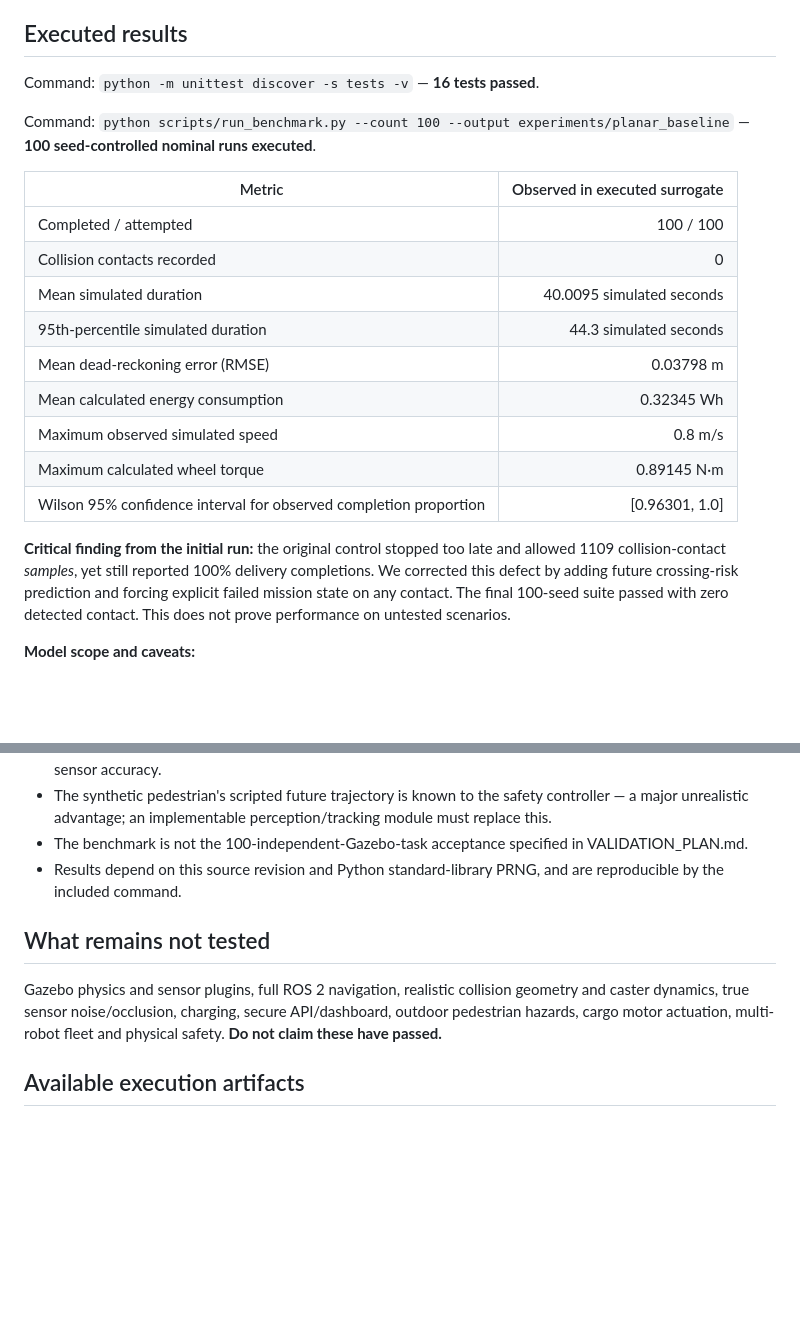
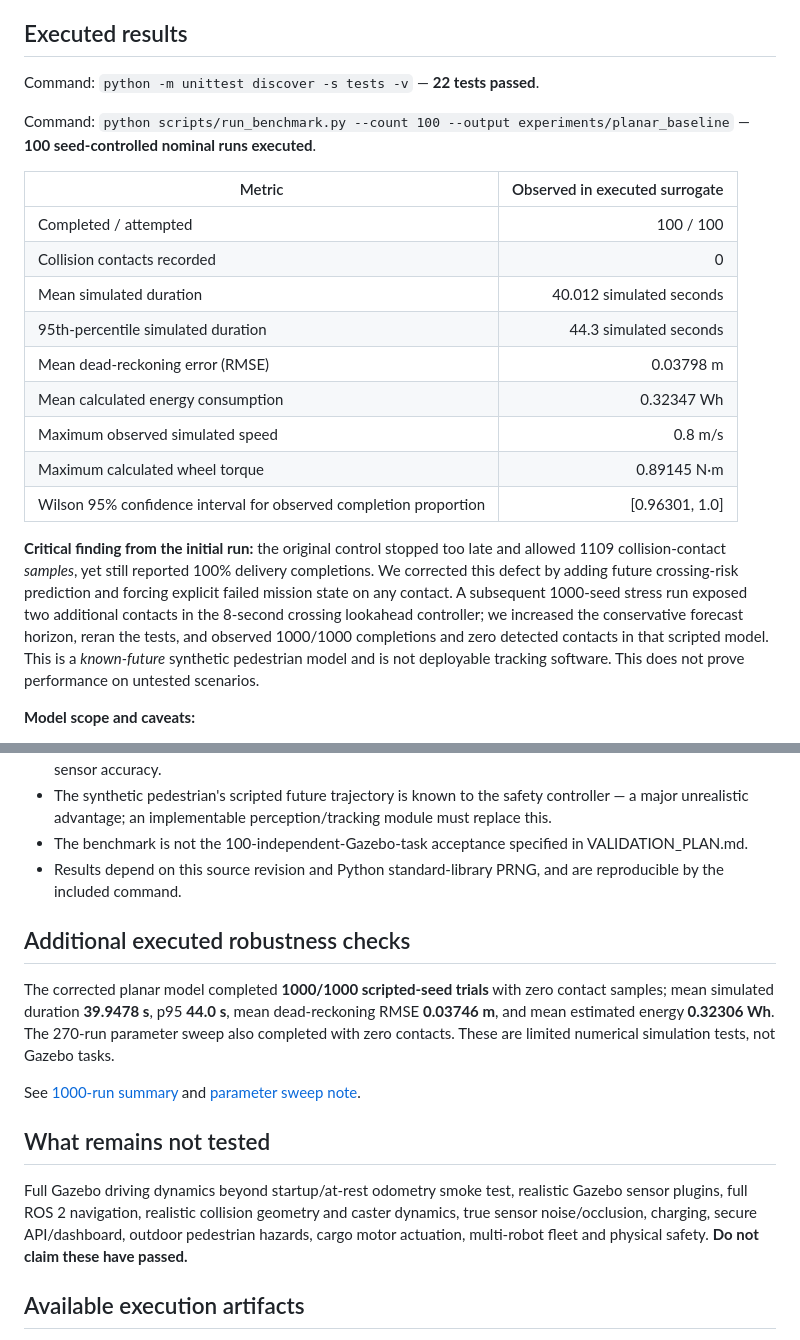
Before and after one commit to ahpa5246-lgtm/Delivery-Robot, a Markdown page: docs/EXECUTION_EVIDENCE.md, 2 parts joined by grey strips. Rendered like a GitHub page; blank space fills up the shorter version.

Commit message:
docs: correct evidence after 22 tests and 1000-seed stress run

```diff
--- a/docs/EXECUTION_EVIDENCE.md
+++ b/docs/EXECUTION_EVIDENCE.md
@@ -6,7 +6,7 @@ The original repository contained planning docs only. The test harness now exerc
 
 ## Executed results
 
-Command: `python -m unittest discover -s tests -v` — **16 tests passed**.
+Command: `python -m unittest discover -s tests -v` — **22 tests passed**.
 
 Command: `python scripts/run_benchmark.py --count 100 --output experiments/planar_baseline` — **100 seed-controlled nominal runs executed**.
 
@@ -14,15 +14,15 @@ Command: `python scripts/run_benchmark.py --count 100 --output experiments/plana
 | --- | ---: |
 | Completed / attempted | 100 / 100 |
 | Collision contacts recorded | 0 |
-| Mean simulated duration | 40.0095 simulated seconds |
+| Mean simulated duration | 40.012 simulated seconds |
 | 95th-percentile simulated duration | 44.3 simulated seconds |
 | Mean dead-reckoning error (RMSE) | 0.03798 m |
-| Mean calculated energy consumption | 0.32345 Wh |
+| Mean calculated energy consumption | 0.32347 Wh |
 | Maximum observed simulated speed | 0.8 m/s |
 | Maximum calculated wheel torque | 0.89145 N·m |
 | Wilson 95% confidence interval for observed completion proportion | [0.96301, 1.0] |
 
-**Critical finding from the initial run:** the original control stopped too late and allowed 1109 collision-contact *samples*, yet still reported 100% delivery completions. We corrected this defect by adding future crossing-risk prediction and forcing explicit failed mission state on any contact. The final 100-seed suite passed with zero detected contact. This does not prove performance on untested scenarios.
+**Critical finding from the initial run:** the original control stopped too late and allowed 1109 collision-contact *samples*, yet still reported 100% delivery completions. We corrected this defect by adding future crossing-risk prediction and forcing explicit failed mission state on any contact. A subsequent 1000-seed stress run exposed two additional contacts in the 8-second crossing lookahead controller; we increased the conservative forecast horizon, reran the tests, and observed 1000/1000 completions and zero detected contacts in that scripted model. This is a *known-future* synthetic pedestrian model and is not deployable tracking software. This does not prove performance on untested scenarios.
 
 **Model scope and caveats:**
 - Scenarios: a straight 25 m corridor, controlled moving pedestrian crossing and off-path static obstacles. No Nav2, SLAM, 3-D terrain, realistic pedestrian behavior, real LiDAR rays, true wheel/caster contact or verified force dynamics.
@@ -32,9 +32,15 @@ Command: `python scripts/run_benchmark.py --count 100 --output experiments/plana
 - The benchmark is not the 100-independent-Gazebo-task acceptance specified in VALIDATION_PLAN.md.
 - Results depend on this source revision and Python standard-library PRNG, and are reproducible by the included command.
 
+## Additional executed robustness checks
+
+The corrected planar model completed **1000/1000 scripted-seed trials** with zero contact samples; mean simulated duration **39.9478 s**, p95 **44.0 s**, mean dead-reckoning RMSE **0.03746 m**, and mean estimated energy **0.32306 Wh**. The 270-run parameter sweep also completed with zero contacts. These are limited numerical simulation tests, not Gazebo tasks.
+
+See [1000-run summary](../experiments/stress_1000/summary.json) and [parameter sweep note](PARAMETER_SWEEP_EVIDENCE.md).
+
 ## What remains not tested
 
-Gazebo physics and sensor plugins, full ROS 2 navigation, realistic collision geometry and caster dynamics, true sensor noise/occlusion, charging, secure API/dashboard, outdoor pedestrian hazards, cargo motor actuation, multi-robot fleet and physical safety. **Do not claim these have passed.**
+Full Gazebo driving dynamics beyond startup/at-rest odometry smoke test, realistic Gazebo sensor plugins, full ROS 2 navigation, realistic collision geometry and caster dynamics, true sensor noise/occlusion, charging, secure API/dashboard, outdoor pedestrian hazards, cargo motor actuation, multi-robot fleet and physical safety. **Do not claim these have passed.**
 
 ## Available execution artifacts
 
```
